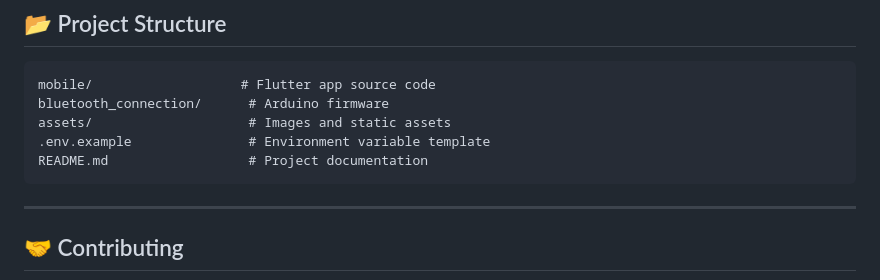
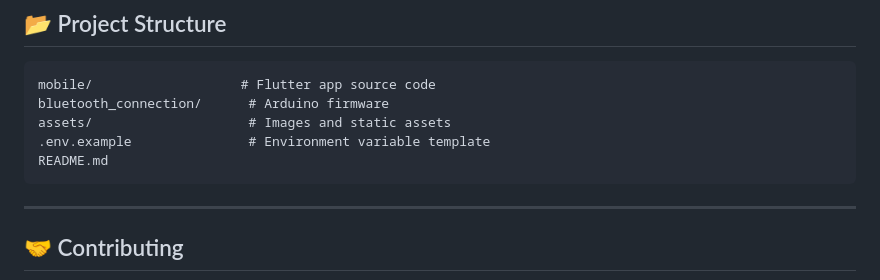
Before and after one commit to KarikariSamuelZachary/asthmaguardv2, a Markdown page: README.md, the part around the change. Rendered like a GitHub page.

````diff
--- a/README.md
+++ b/README.md
@@ -79,7 +79,7 @@ mobile/                   # Flutter app source code
 bluetooth_connection/      # Arduino firmware
 assets/                    # Images and static assets
 .env.example               # Environment variable template
-README.md                  # Project documentation
+README.md
 ```
 
 ---
````
